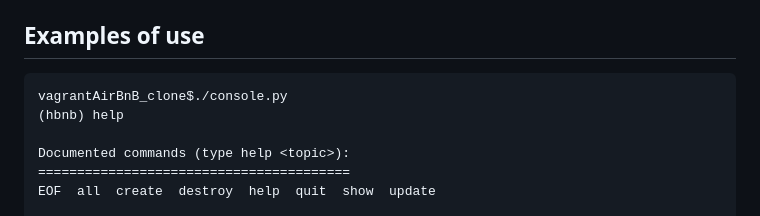
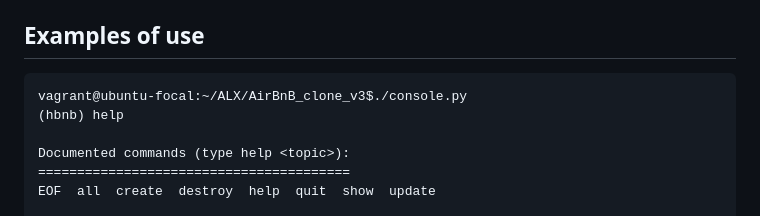
Before and after one commit to handskadi/AirBnB_clone_v3, a Markdown page: README.md, the part around the change. GitHub-like rendering.

Commit message:
Finish README

````diff
--- a/README.md
+++ b/README.md
@@ -129,7 +129,7 @@ TestBaseModel class:
 
 ## Examples of use
 ```
-vagrantAirBnB_clone$./console.py
+vagrant@ubuntu-focal:~/ALX/AirBnB_clone_v3$./console.py
 (hbnb) help
 
 Documented commands (type help <topic>):
````
